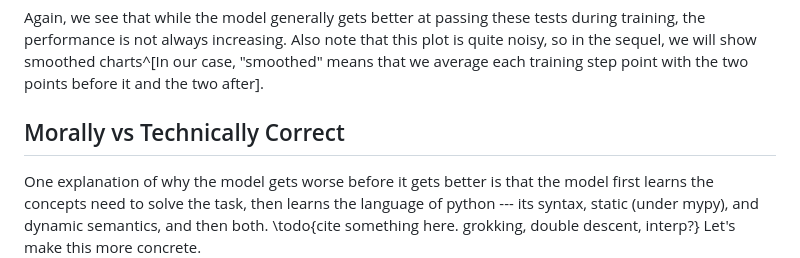
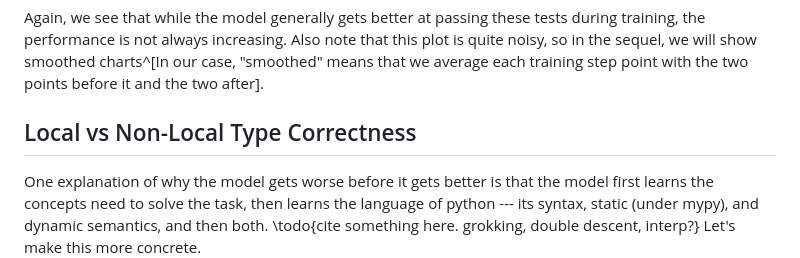
Before and after one commit to dmodel-ai/dmodel-ai.github.io, a Markdown page: understanding-understanding-optionals/blog_post.md, the part around the change. GitHub-like rendering.

Commit message:
Morally vs Technically -> Local vs Non-Local (for now)

```diff
--- a/understanding-understanding-optionals/blog_post.md
+++ b/understanding-understanding-optionals/blog_post.md
@@ -199,7 +199,7 @@ each training step point with the two points before it and the two
 after].
 
 
-## Morally vs Technically Correct
+## Local vs Non-Local Type Correctness
 
 One explanation of why the model gets worse before it gets better is that the
 model first learns the concepts need to solve the task, then learns the
```
